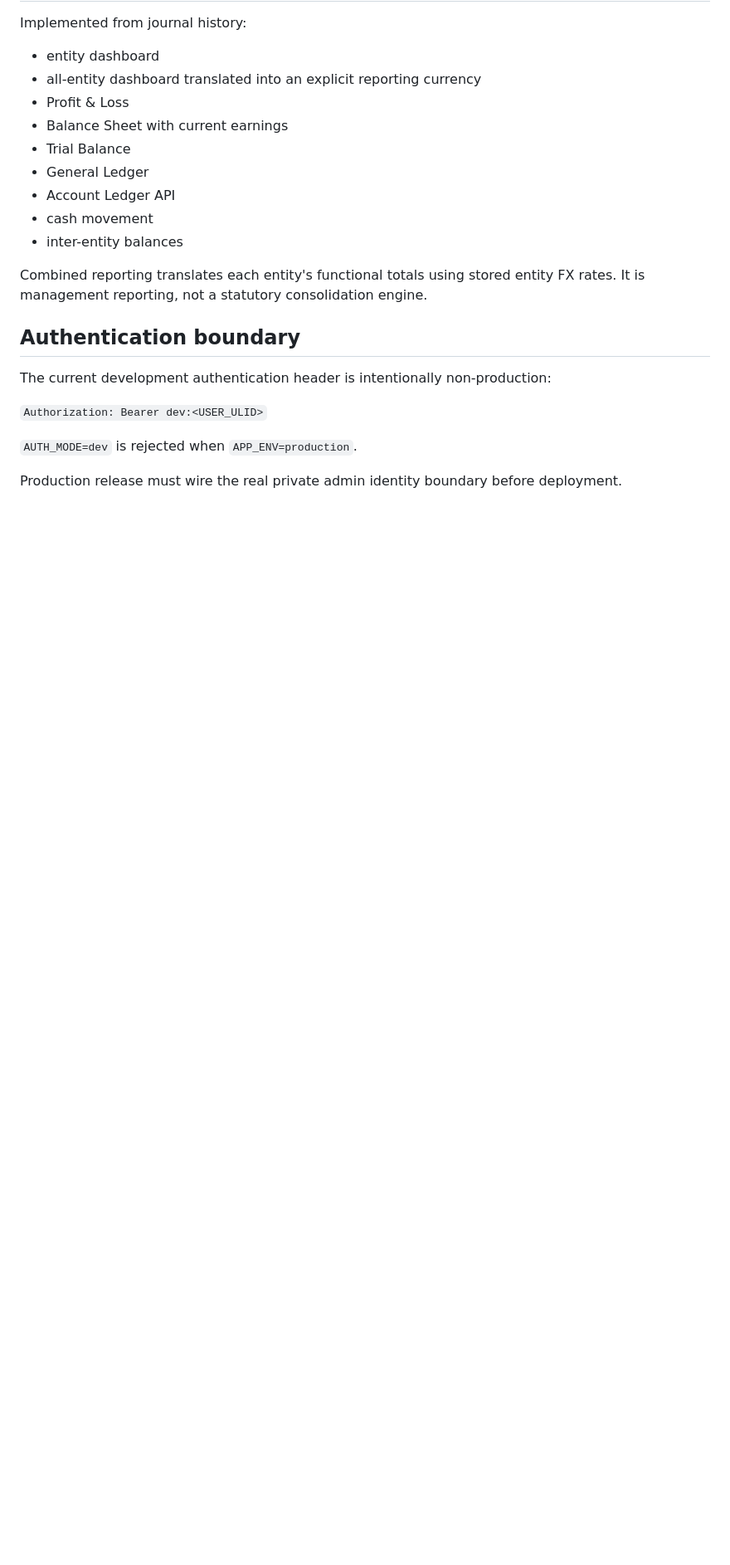
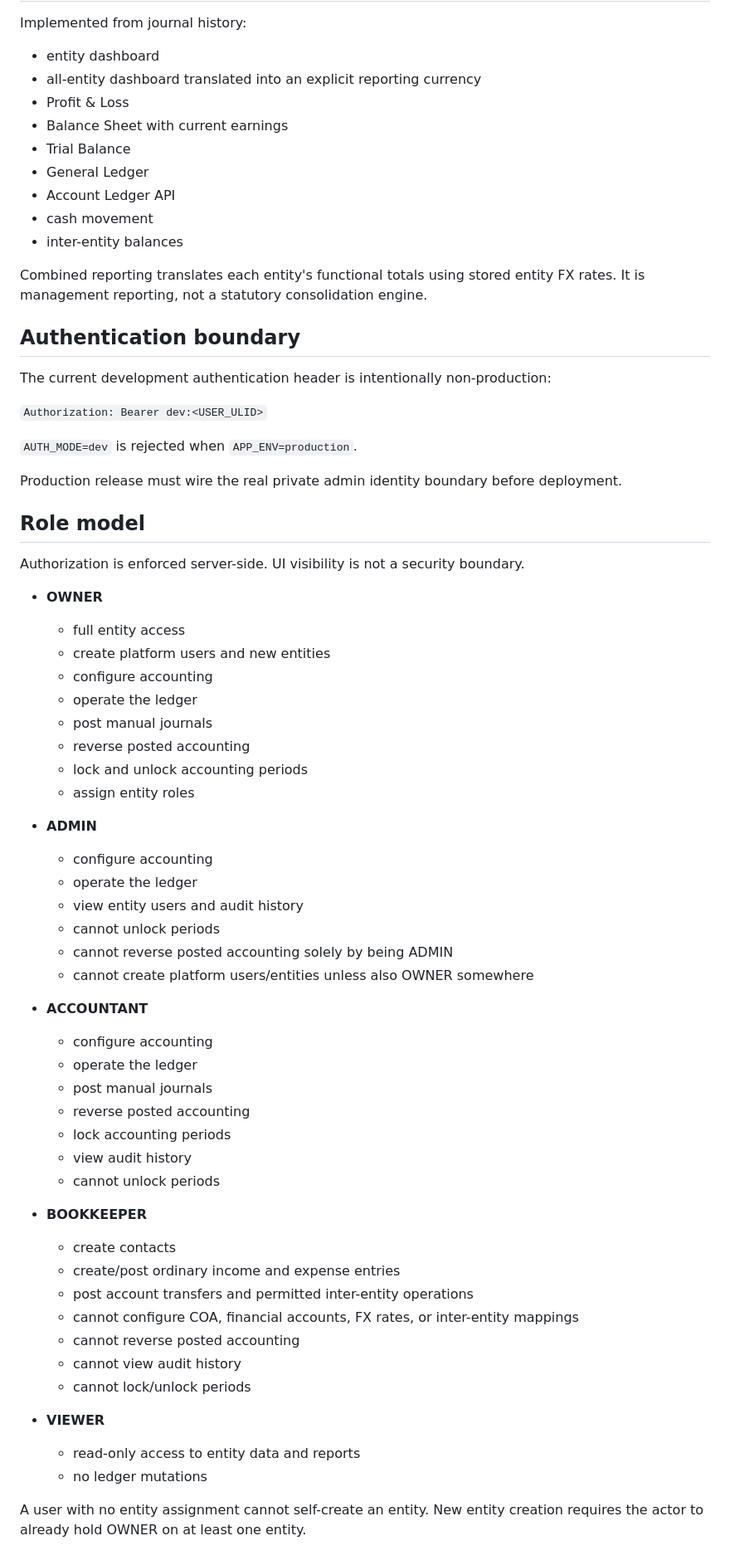
Before and after one commit to profora/myankafe-finance, a Markdown page: docs/ARCHITECTURE.md, the part around the change. Shown at 83% size. GitHub-like rendering; blank space fills up the shorter version.

Commit message:
docs: define enforced role matrix

```diff
--- a/docs/ARCHITECTURE.md
+++ b/docs/ARCHITECTURE.md
@@ -112,3 +112,50 @@ The current development authentication header is intentionally non-production:
 `AUTH_MODE=dev` is rejected when `APP_ENV=production`.
 
 Production release must wire the real private admin identity boundary before deployment.
+
+
+## Role model
+
+Authorization is enforced server-side. UI visibility is not a security boundary.
+
+- **OWNER**
+  - full entity access
+  - create platform users and new entities
+  - configure accounting
+  - operate the ledger
+  - post manual journals
+  - reverse posted accounting
+  - lock and unlock accounting periods
+  - assign entity roles
+
+- **ADMIN**
+  - configure accounting
+  - operate the ledger
+  - view entity users and audit history
+  - cannot unlock periods
+  - cannot reverse posted accounting solely by being ADMIN
+  - cannot create platform users/entities unless also OWNER somewhere
+
+- **ACCOUNTANT**
+  - configure accounting
+  - operate the ledger
+  - post manual journals
+  - reverse posted accounting
+  - lock accounting periods
+  - view audit history
+  - cannot unlock periods
+
+- **BOOKKEEPER**
+  - create contacts
+  - create/post ordinary income and expense entries
+  - post account transfers and permitted inter-entity operations
+  - cannot configure COA, financial accounts, FX rates, or inter-entity mappings
+  - cannot reverse posted accounting
+  - cannot view audit history
+  - cannot lock/unlock periods
+
+- **VIEWER**
+  - read-only access to entity data and reports
+  - no ledger mutations
+
+A user with no entity assignment cannot self-create an entity. New entity creation requires the actor to already hold OWNER on at least one entity.
```
